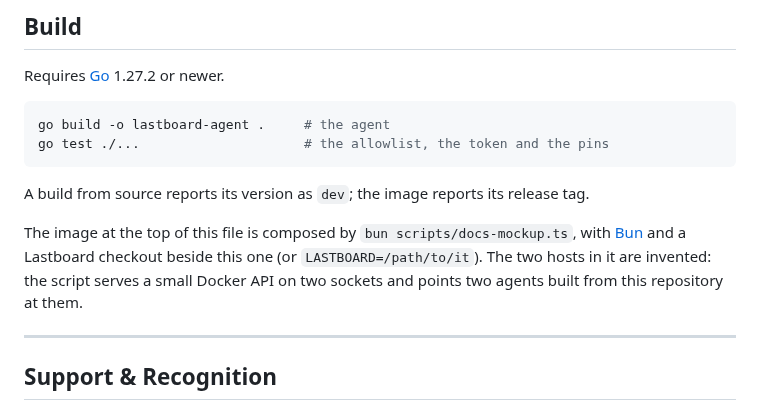
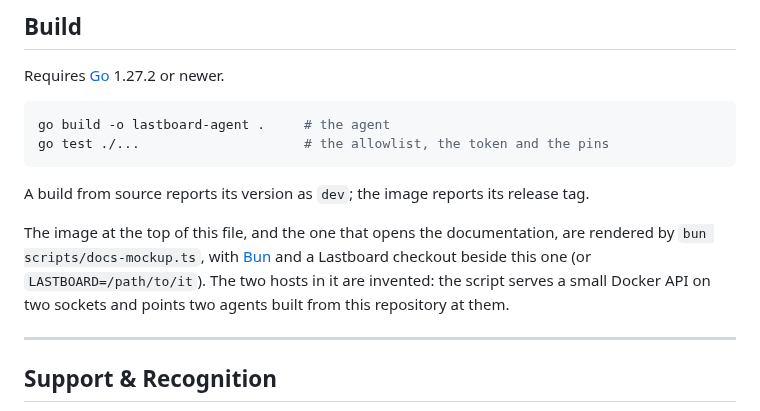
Before and after one commit to CodigoSH/lastboard-agent, a Markdown page: README.md, the part around the change. GitHub-like rendering.

```diff
--- a/README.md
+++ b/README.md
@@ -191,7 +191,7 @@ go test ./...                     # the allowlist, the token and the pins
 
 A build from source reports its version as `dev`; the image reports its release tag.
 
-The image at the top of this file is composed by `bun scripts/docs-mockup.ts`, with [Bun](https://bun.sh) and a Lastboard checkout beside this one (or `LASTBOARD=/path/to/it`). The two hosts in it are invented: the script serves a small Docker API on two sockets and points two agents built from this repository at them.
+The image at the top of this file, and the one that opens the documentation, are rendered by `bun scripts/docs-mockup.ts`, with [Bun](https://bun.sh) and a Lastboard checkout beside this one (or `LASTBOARD=/path/to/it`). The two hosts in it are invented: the script serves a small Docker API on two sockets and points two agents built from this repository at them.
 
 ---
 
```
Also changed, not shown: docs/README.md (+2 -0 lines), docs/assets/widget.png (added), 2 other files.
